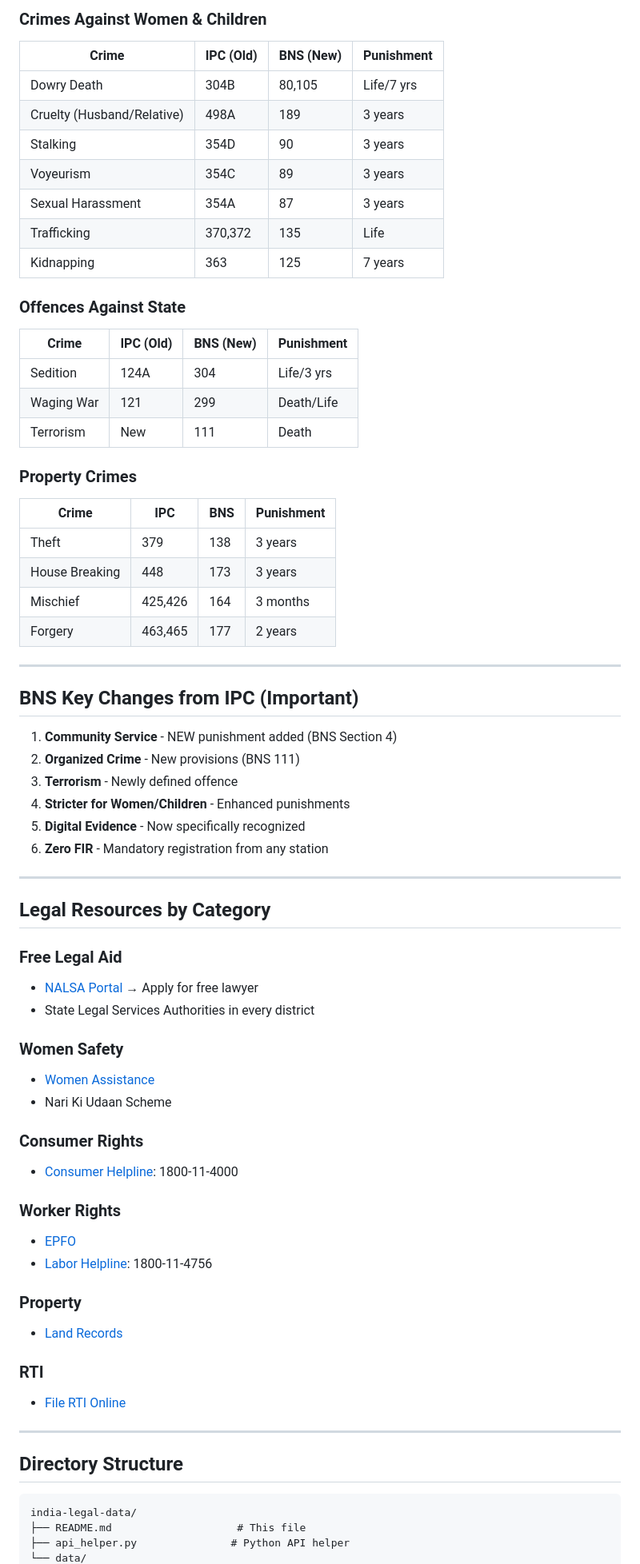
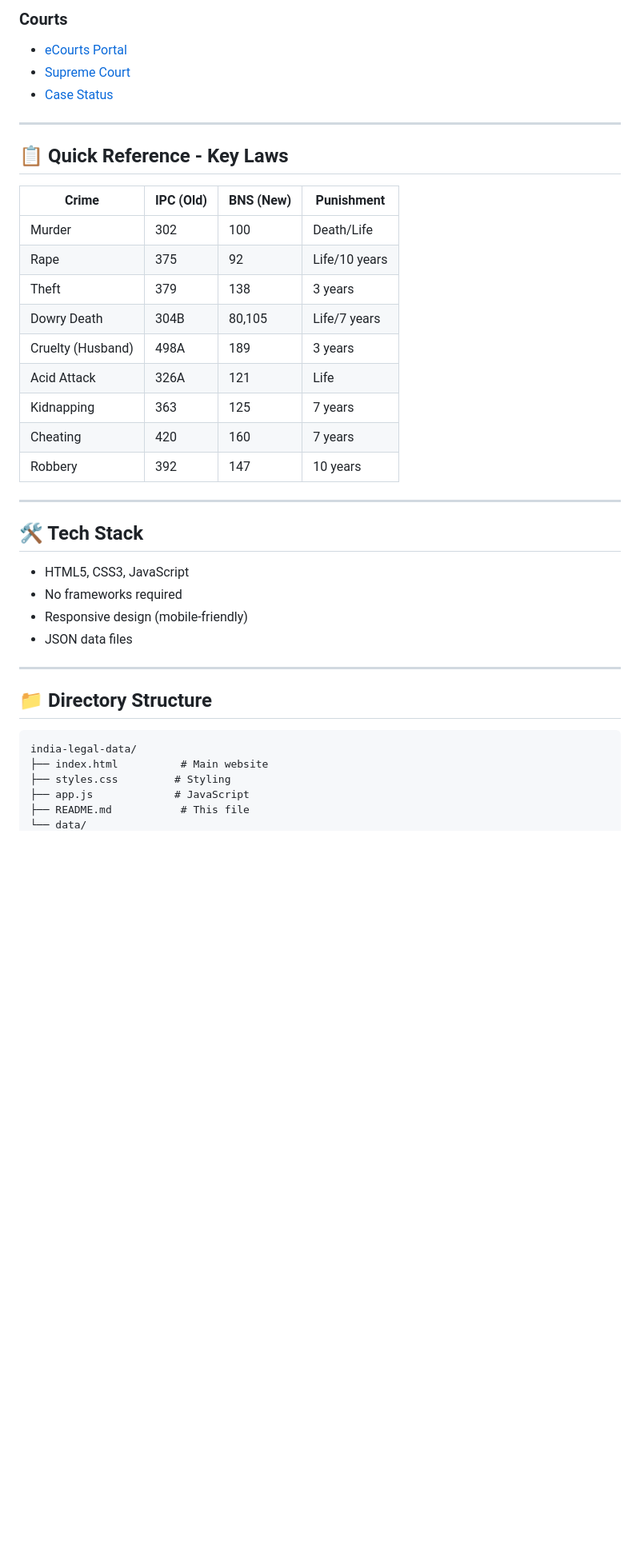
Before and after one commit to MysticDevloper/india-legal-data, a Markdown page: README.md, the part around one of its changes. Shown at 80% size. GitHub-like rendering; blank space fills up the shorter version.

````diff
--- a/README.md
+++ b/README.md
@@ -120,75 +65,42 @@ A comprehensive database for **Indian Laws, Rights, and Legal Resources** - desi
 
-### Crimes Against Women & Children
-
-| Crime | IPC (Old) | BNS (New) | Punishment |
-|-------|----------|-----------|------------|
-| Dowry Death | 304B | 80,105 | Life/7 yrs |
-| Cruelty (Husband/Relative) | 498A | 189 | 3 years |
-| Stalking | 354D | 90 | 3 years |
-| Voyeurism | 354C | 89 | 3 years |
-| Sexual Harassment | 354A | 87 | 3 years |
-| Trafficking | 370,372 | 135 | Life |
-| Kidnapping | 363 | 125 | 7 years |
-
-### Offences Against State
-
-| Crime | IPC (Old) | BNS (New) | Punishment |
-|-------|----------|-----------|------------|
-| Sedition | 124A | 304 | Life/3 yrs |
-| Waging War | 121 | 299 | Death/Life |
-| Terrorism | New | 111 | Death |
-
-### Property Crimes
-
-| Crime | IPC | BNS | Punishment |
-|------|-----|-----|------------|
-| Theft | 379 | 138 | 3 years |
-| House Breaking | 448 | 173 | 3 years |
-| Mischief | 425,426 | 164 | 3 months |
-| Forgery | 463,465 | 177 | 2 years |
+### Courts
+- [eCourts Portal](https://services.ecourts.gov.in)
+- [Supreme Court](https://main.sci.gov.in)
+- [Case Status](https://njdg.ecourts.gov.in)
 
 ---
 
-## BNS Key Changes from IPC (Important)
+## 📋 Quick Reference - Key Laws
 
-1. **Community Service** - NEW punishment added (BNS Section 4)
-2. **Organized Crime** - New provisions (BNS 111)
-3. **Terrorism** - Newly defined offence
-4. **Stricter for Women/Children** - Enhanced punishments
-5. **Digital Evidence** - Now specifically recognized
-6. **Zero FIR** - Mandatory registration from any station
+| Crime | IPC (Old) | BNS (New) | Punishment |
+|-------|-----------|-----------|------------|
+| Murder | 302 | 100 | Death/Life |
+| Rape | 375 | 92 | Life/10 years |
+| Theft | 379 | 138 | 3 years |
+| Dowry Death | 304B | 80,105 | Life/7 years |
+| Cruelty (Husband) | 498A | 189 | 3 years |
+| Acid Attack | 326A | 121 | Life |
+| Kidnapping | 363 | 125 | 7 years |
+| Cheating | 420 | 160 | 7 years |
+| Robbery | 392 | 147 | 10 years |
 
 ---
 
-## Legal Resources by Category
+## 🛠️ Tech Stack
 
-### Free Legal Aid
-- [NALSA Portal](https://nalsa.gov.in) → Apply for free lawyer
-- State Legal Services Authorities in every district
-
-### Women Safety
-- [Women Assistance](https://nalsa.gov.in/womens-assistance/)
-- Nari Ki Udaan Scheme
-
-### Consumer Rights
-- [Consumer Helpline](https://consumeraffairs.nic.in): 1800-11-4000
-
-### Worker Rights
-- [EPFO](https://epfindia.gov.in)
-- [Labor Helpline](https://labour.gov.in): 1800-11-4756
-
-### Property
-- [Land Records](https://bhumigram.nic.in)
-
-### RTI
-- [File RTI Online](https://rtionline.gov.in)
+- HTML5, CSS3, JavaScript
+- No frameworks required
+- Responsive design (mobile-friendly)
+- JSON data files
 
 ---
 
-## Directory Structure
+## 📁 Directory Structure
 
 ```
 india-legal-data/
-├── README.md                    # This file
-├── api_helper.py               # Python API helper
+├── index.html          # Main website
+├── styles.css         # Styling
+├── app.js             # JavaScript
+├── README.md           # This file
 └── data/
````
Also changed, not shown: other parts of README.md (+62 -139 lines).
